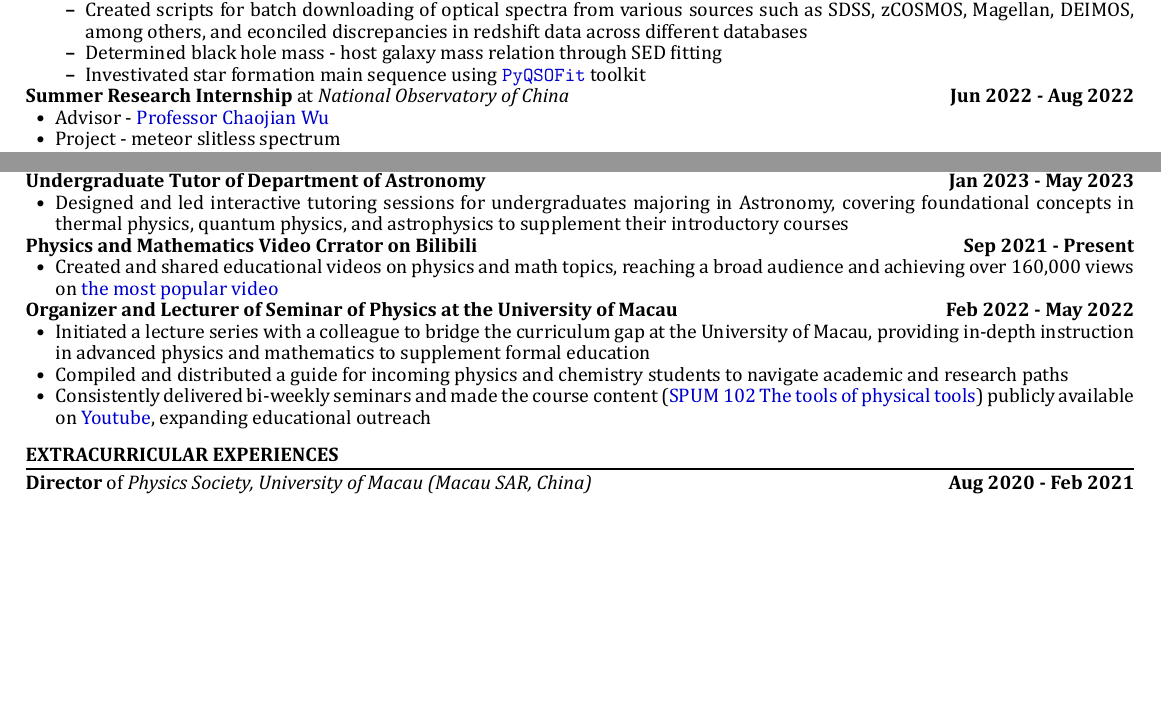
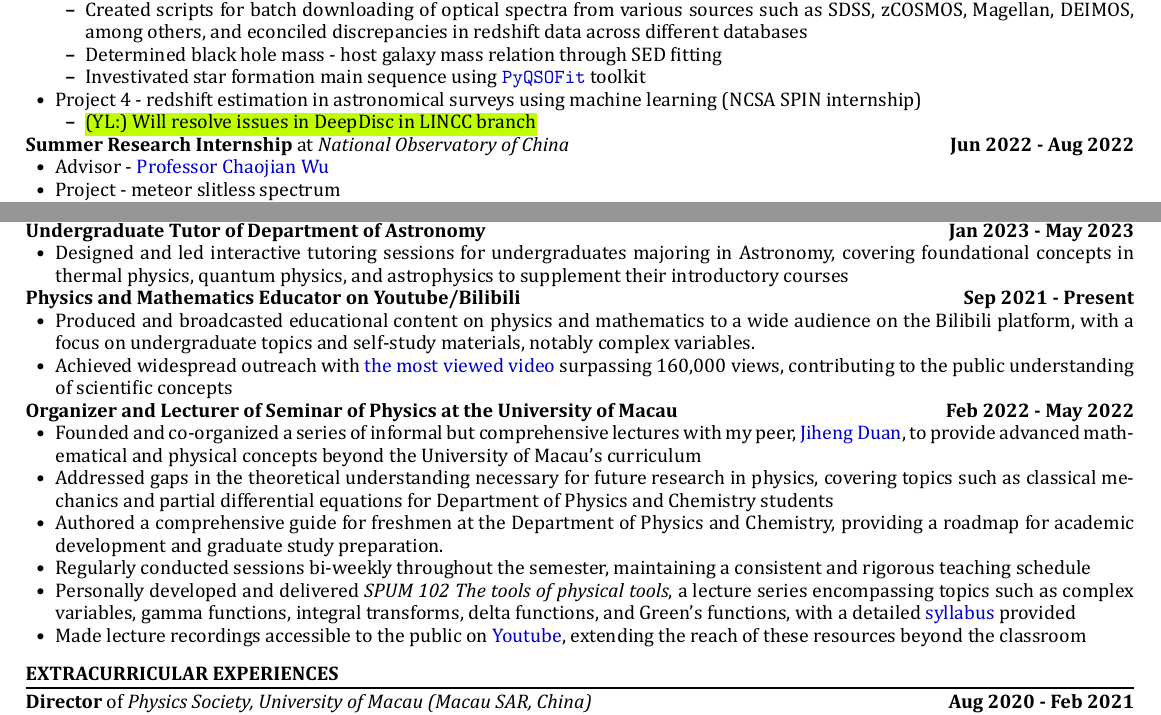
Before and after one commit to Chisen-Lupus/CV, a LaTeX CV (Yichen_Liu_CV.tex): two parts of pages 1 and 2 of 2, joined at a grey line, cut so that both start at the same text, the shorter picture padded with empty space. The pictures show the PDF file Yichen_Liu_CV.pdf that the author committed with the source.

Commit message:
prettify

```diff
--- a/Yichen_Liu_CV.tex
+++ b/Yichen_Liu_CV.tex
@@ -138,7 +122,10 @@
         \item Determined black hole mass - host galaxy mass relation through SED fitting
         \item Investivated star formation main sequence using \href{https://github.com/legolason/PyQSOFit}{\texttt{PyQSOFit}} toolkit
     \end{itemize}
-    % \item Project 4 - redshift estimation in astronomical surveys using machine learning (NCSA SPIN internship)
+    \item Project 4 - redshift estimation in astronomical surveys using machine learning (NCSA SPIN internship)
+    \begin{itemize}[leftmargin=1.5em]
+        \item \yichen{Will resolve issues in DeepDisc in LINCC branch}
+    \end{itemize}
 \end{itemize}
 
 \textbf{Summer Research Internship} at \textit{National Observatory of China} \hfill \textbf{Jun 2022 - Aug 2022}
@@ -228,16 +215,20 @@
     \item Designed and led interactive tutoring sessions for undergraduates majoring in Astronomy, covering foundational concepts in thermal physics, quantum physics, and astrophysics to supplement their introductory courses
 \end{itemize}
 
-\textbf{Physics and Mathematics Video Crrator on Bilibili} \hfill \textbf{Sep 2021 - Present}
+\textbf{Physics and Mathematics Educator on Youtube/Bilibili} \hfill \textbf{Sep 2021 - Present}
 \begin{itemize}[leftmargin=1.5em]
-    \item Created and shared educational videos on physics and math topics, reaching a broad audience and achieving over 160,000 views on \href{https://www.bilibili.com/video/BV1th411W7xu/}{the most popular video}
+    \item Produced and broadcasted  educational content on physics and mathematics to a wide audience on the Bilibili platform, with a focus on undergraduate topics and self-study materials, notably complex variables.
+    \item Achieved widespread outreach with \href{https://www.bilibili.com/video/BV1th411W7xu/}{the most viewed video} surpassing 160,000 views, contributing to the public understanding of scientific concepts
 \end{itemize}
 
 \textbf{Organizer and Lecturer of Seminar of Physics at the University of Macau} \hfill \textbf{Feb 2022 - May 2022}
 \begin{itemize}[leftmargin=1.5em]
-    \item Initiated a lecture series with a colleague to bridge the curriculum gap at the University of Macau, providing in-depth instruction in advanced physics and mathematics to supplement formal education
-    \item Compiled and distributed a guide for incoming physics and chemistry students to navigate academic and research paths
-    \item Consistently delivered bi-weekly seminars and made the course content (\href{https://github.com/Chisen-Lupus/Seminar-of-Physics-UM/blob/main/SPUM%20102%20The%20tools%20of%20physical%20tool.pdf}{SPUM 102 The tools of physical tools}) publicly available on \href{https://www.youtube.com/watch?v=nQkv03r-XeQ&list=PLV9fHDZW7hHWQ9rrAk7c9kdeV-Lqyt7pV&index=10}{Youtube}, expanding educational outreach
+    \item Founded and co-organized a series of informal but comprehensive lectures with my peer, \href{http://runawayfancy.me/}{Jiheng Duan}, to provide advanced mathematical and physical concepts beyond the University of Macau's curriculum
+    \item Addressed gaps in the theoretical understanding necessary for future research in physics, covering topics such as classical mechanics and partial differential equations for Department of Physics and Chemistry students
+    \item Authored a comprehensive guide for freshmen at the Department of Physics and Chemistry, providing a roadmap for academic development and graduate study preparation.
+    \item Regularly conducted sessions bi-weekly throughout the semester, maintaining a consistent and rigorous teaching schedule
+    \item Personally developed and delivered \textit{SPUM 102 The tools of physical tools}, a lecture series encompassing topics such as complex variables, gamma functions, integral transforms, delta functions, and Green's functions, with a detailed \href{https://github.com/Chisen-Lupus/Seminar-of-Physics-UM/blob/main/SPUM%20102%20The%20tools%20of%20physical%20tool.pdf}{syllabus} provided
+    \item Made lecture recordings accessible to the public on \href{https://www.youtube.com/watch?v=nQkv03r-XeQ&list=PLV9fHDZW7hHWQ9rrAk7c9kdeV-Lqyt7pV&index=10}{Youtube}, extending the reach of these resources beyond the classroom
 \end{itemize}
 
 \end{section}
```
Also changed, not shown: Yichen_Liu_CV.pdf, Yichen_Liu_CV.tex (37 more changed lines).
